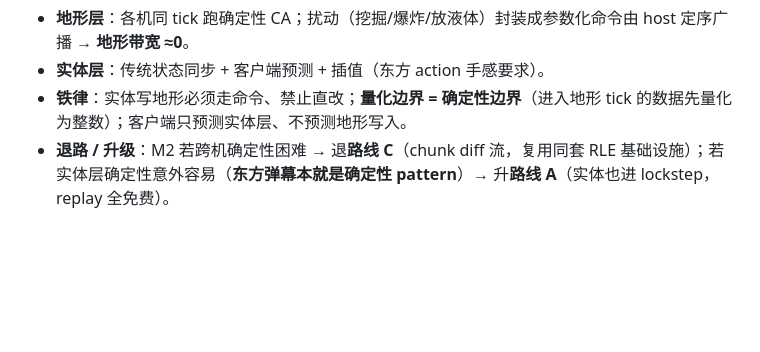
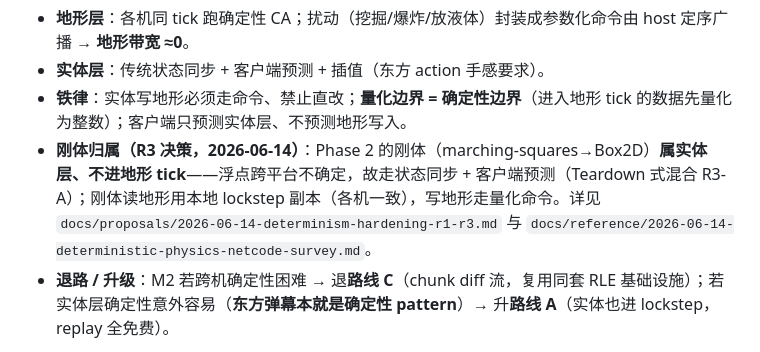
Before and after one commit to Renko6626/fallingTest, a Markdown page: docs/overview/architecture.md, the part around the change. Drawn GitHub-style; blank space fills up the shorter version.

```diff
--- a/docs/overview/architecture.md
+++ b/docs/overview/architecture.md
@@ -97,6 +97,7 @@ flowchart LR
 - **地形层**：各机同 tick 跑确定性 CA；扰动（挖掘/爆炸/放液体）封装成参数化命令由 host 定序广播 → **地形带宽 ≈0**。
 - **实体层**：传统状态同步 + 客户端预测 + 插值（东方 action 手感要求）。
 - **铁律**：实体写地形必须走命令、禁止直改；**量化边界 = 确定性边界**（进入地形 tick 的数据先量化为整数）；客户端只预测实体层、不预测地形写入。
+- **刚体归属（R3 决策，2026-06-14）**：Phase 2 的刚体（marching-squares→Box2D）**属实体层、不进地形 tick**——浮点跨平台不确定，故走状态同步 + 客户端预测（Teardown 式混合 R3-A）；刚体读地形用本地 lockstep 副本（各机一致），写地形走量化命令。详见 `docs/proposals/2026-06-14-determinism-hardening-r1-r3.md` 与 `docs/reference/2026-06-14-deterministic-physics-netcode-survey.md`。
 - **退路 / 升级**：M2 若跨机确定性困难 → 退**路线 C**（chunk diff 流，复用同套 RLE 基础设施）；若实体层确定性意外容易（**东方弹幕本就是确定性 pattern**）→ 升**路线 A**（实体也进 lockstep，replay 全免费）。
 
 > 出处：提案 §2（确定性论证）、§3（D1–D10）、§4（联机三路线对比 + 推荐 B）。背景调研：`docs/reference/noita-multiplayer-and-determinism.md`。
```
Also changed, not shown: docs/CHANGELOG.md (+3 -0 lines), docs/proposals/2026-06-14-determinism-hardening-r1-r3.md (added, +122 -0 lines).
